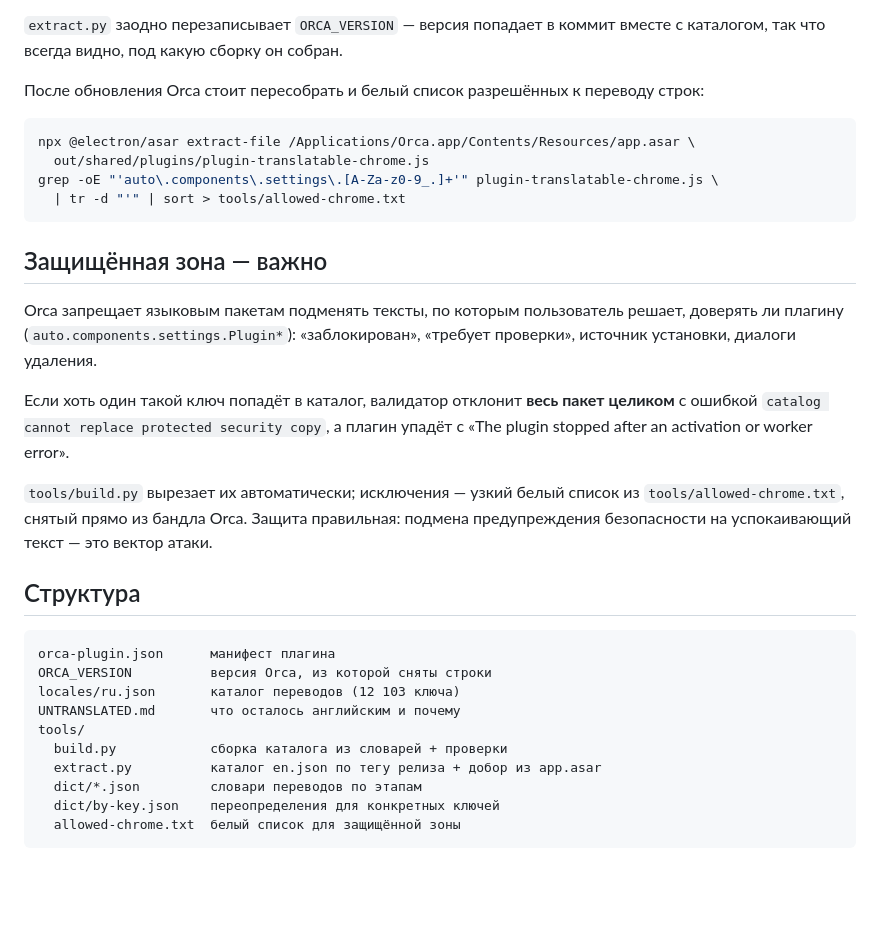
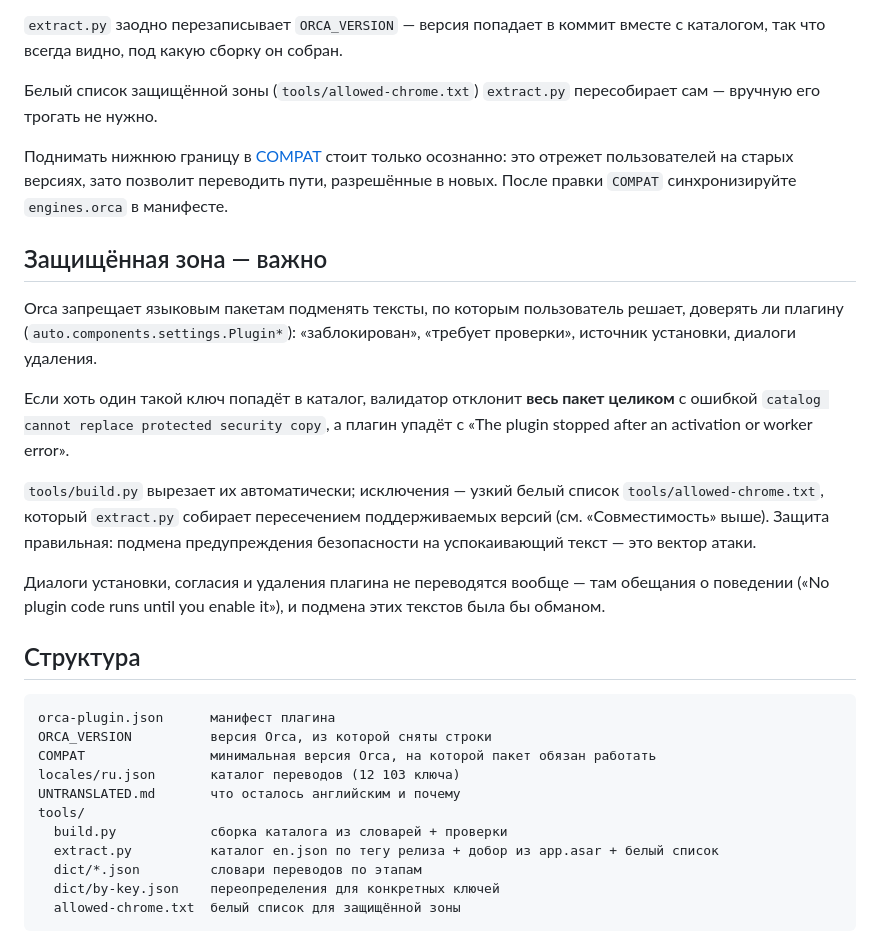
Before and after one commit to imgusev/orca-plugin-ru, a Markdown page: README.md, the part around the change. GitHub-like rendering; blank space fills up the shorter version.

Commit message:
README: убрана ручная пересборка белого списка
Список теперь собирает extract.py пересечением версий; COMPAT добавлен
в описание структуры репозитория.

Author: @IMGusev with Claude

````diff
--- a/README.md
+++ b/README.md
@@ -116,14 +116,9 @@ python3 build.py            # собрать locales/ru.json и показать
 
 `extract.py` заодно перезаписывает `ORCA_VERSION` — версия попадает в коммит вместе с каталогом, так что всегда видно, под какую сборку он собран.
 
-После обновления Orca стоит пересобрать и белый список разрешённых к переводу строк:
+Белый список защищённой зоны (`tools/allowed-chrome.txt`) `extract.py` пересобирает сам — вручную его трогать не нужно.
 
-```bash
-npx @electron/asar extract-file /Applications/Orca.app/Contents/Resources/app.asar \
-  out/shared/plugins/plugin-translatable-chrome.js
-grep -oE "'auto\.components\.settings\.[A-Za-z0-9_.]+'" plugin-translatable-chrome.js \
-  | tr -d "'" | sort > tools/allowed-chrome.txt
-```
+Поднимать нижнюю границу в [COMPAT](COMPAT) стоит только осознанно: это отрежет пользователей на старых версиях, зато позволит переводить пути, разрешённые в новых. После правки `COMPAT` синхронизируйте `engines.orca` в манифесте.
 
 ## Защищённая зона — важно
 
@@ -131,18 +126,21 @@ Orca запрещает языковым пакетам подменять те
 
 Если хоть один такой ключ попадёт в каталог, валидатор отклонит **весь пакет целиком** с ошибкой `catalog cannot replace protected security copy`, а плагин упадёт с «The plugin stopped after an activation or worker error».
 
-`tools/build.py` вырезает их автоматически; исключения — узкий белый список из `tools/allowed-chrome.txt`, снятый прямо из бандла Orca. Защита правильная: подмена предупреждения безопасности на успокаивающий текст — это вектор атаки.
+`tools/build.py` вырезает их автоматически; исключения — узкий белый список `tools/allowed-chrome.txt`, который `extract.py` собирает пересечением поддерживаемых версий (см. «Совместимость» выше). Защита правильная: подмена предупреждения безопасности на успокаивающий текст — это вектор атаки.
+
+Диалоги установки, согласия и удаления плагина не переводятся вообще — там обещания о поведении («No plugin code runs until you enable it»), и подмена этих текстов была бы обманом.
 
 ## Структура
 
 ```
 orca-plugin.json      манифест плагина
 ORCA_VERSION          версия Orca, из которой сняты строки
+COMPAT                минимальная версия Orca, на которой пакет обязан работать
 locales/ru.json       каталог переводов (12 103 ключа)
 UNTRANSLATED.md       что осталось английским и почему
 tools/
   build.py            сборка каталога из словарей + проверки
-  extract.py          каталог en.json по тегу релиза + добор из app.asar
+  extract.py          каталог en.json по тегу релиза + добор из app.asar + белый список
   dict/*.json         словари переводов по этапам
   dict/by-key.json    переопределения для конкретных ключей
   allowed-chrome.txt  белый список для защищённой зоны
````
